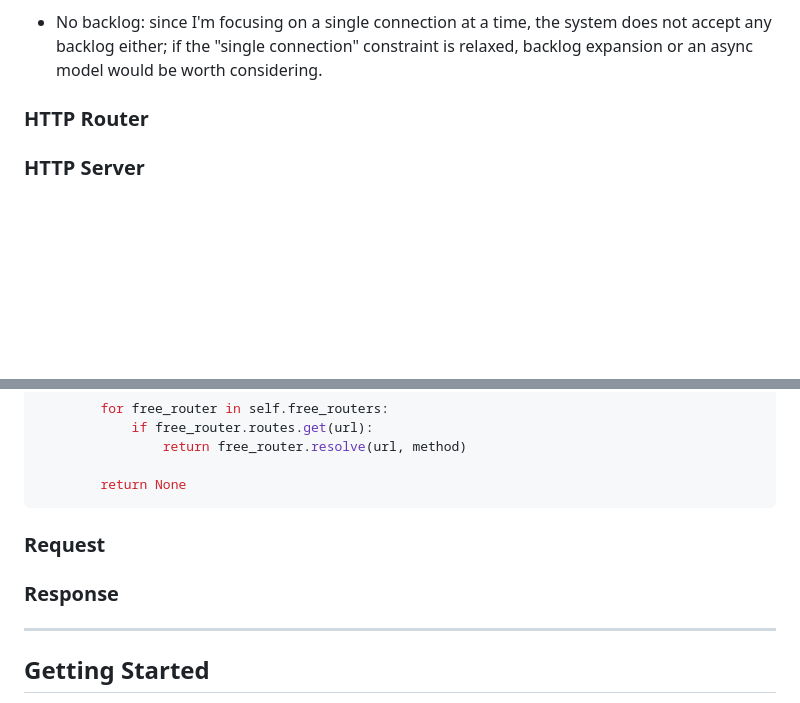
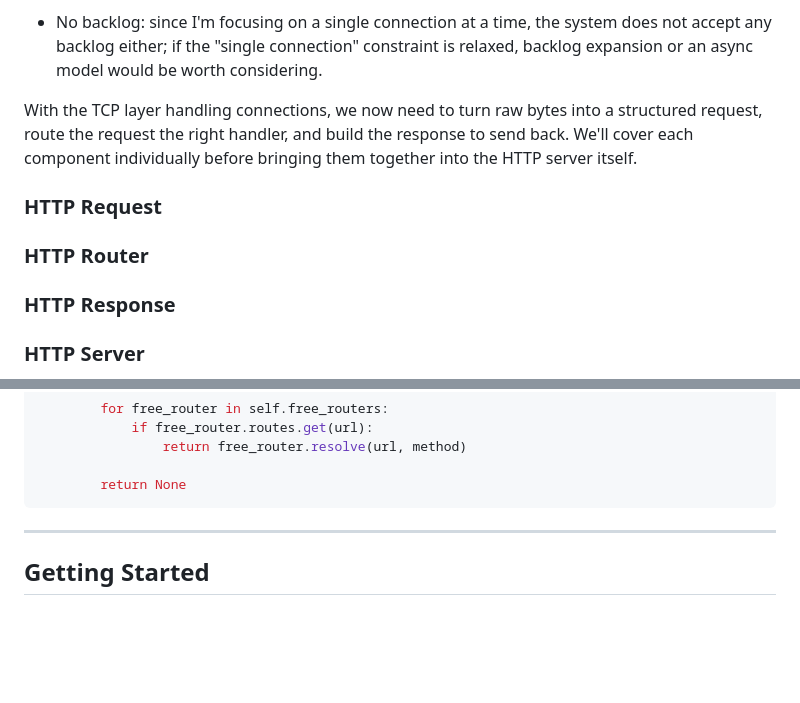
Before and after one commit to AfonsoBernardes/HTTP-Server, a Markdown page: README.md, 2 parts joined by grey strips. GitHub-like rendering; blank space fills up the shorter version.

Commit message:
Reorder sub-sections

````diff
--- a/README.md
+++ b/README.md
@@ -71,8 +71,16 @@ The server is simple and has obvious limitations; but these are conscious decisi
 
   * No backlog: since I'm focusing on a single connection at a time, the system does not accept any backlog either; if the "single connection" constraint is relaxed, backlog expansion or an async model would be worth considering.
 
+With the TCP layer handling connections, we now need to turn raw bytes into a structured request, route the request the right handler, and build the response to send back. We'll cover each component individually before bringing them together into the HTTP server itself.
+
+
+### HTTP Request
+
 
 ### HTTP Router
+
+
+### HTTP Response
 
 
 ### HTTP Server
@@ -132,10 +140,6 @@ To undertstand the userior to Python 3.6, dictionaries were unordered structures
         return None
 ```
 
-### Request
-
-### Response
-
 </details>
 
 ---
````
